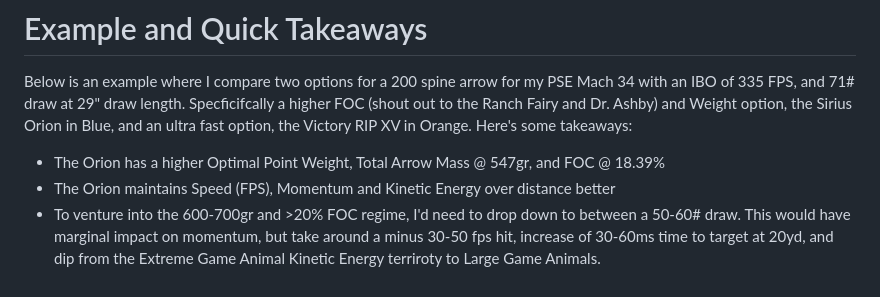
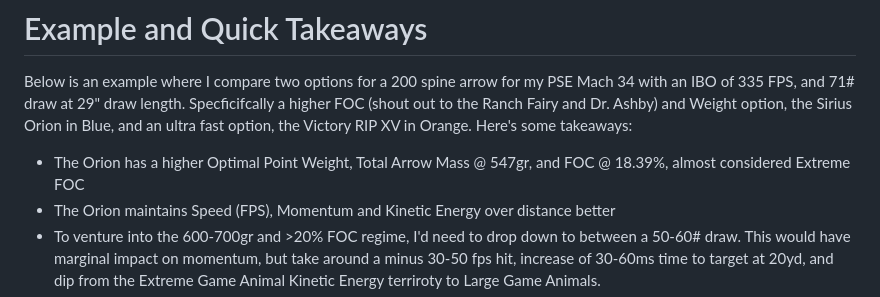
Before and after one commit to ahilario/ArrowCalculator, a Markdown page: README.md, the part around the change. GitHub-like rendering.

```diff
--- a/README.md
+++ b/README.md
@@ -30,7 +30,7 @@ Not a coder by profession so please excuse the messy code.
 
 Below is an example where I compare two options for a 200 spine arrow for my PSE Mach 34 with an IBO of 335 FPS, and 71# draw at 29" draw length. Specficifcally a higher FOC (shout out to the Ranch Fairy and Dr. Ashby) and Weight option, the Sirius Orion in Blue, and an ultra fast option, the Victory RIP XV in Orange. Here's some takeaways:
 
-* The Orion has a higher Optimal Point Weight, Total Arrow Mass @ 547gr, and FOC @ 18.39%
+* The Orion has a higher Optimal Point Weight, Total Arrow Mass @ 547gr, and FOC @ 18.39%, almost considered Extreme FOC
 * The Orion maintains Speed (FPS), Momentum and Kinetic Energy over distance better
 * To venture into the 600-700gr and >20% FOC regime, I'd need to drop down to between a 50-60# draw. This would have marginal impact on momentum, but take around a minus 30-50 fps hit, increase of 30-60ms time to target at 20yd, and dip from the Extreme Game Animal Kinetic Energy terriroty to Large Game Animals.
 * The Victory RIP XV, saves about 130ms time to target at 60yd, and starts in the Large Game Animal terriroty at 60yd right off the bat at 70# draw
```
